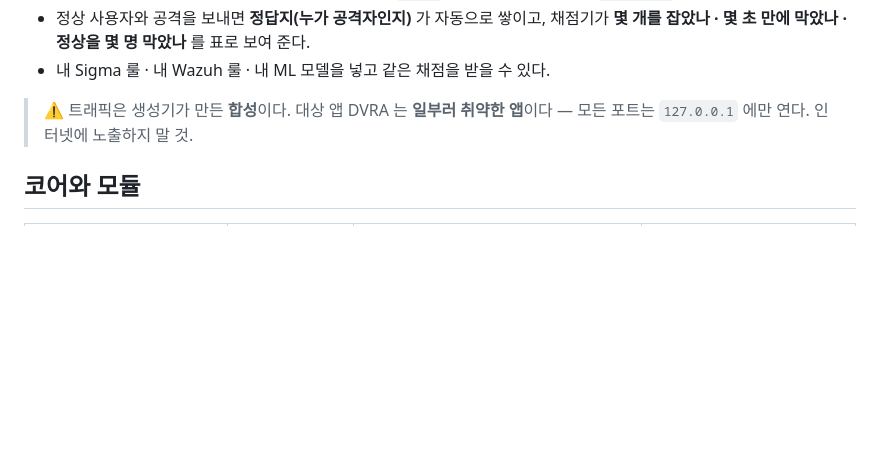
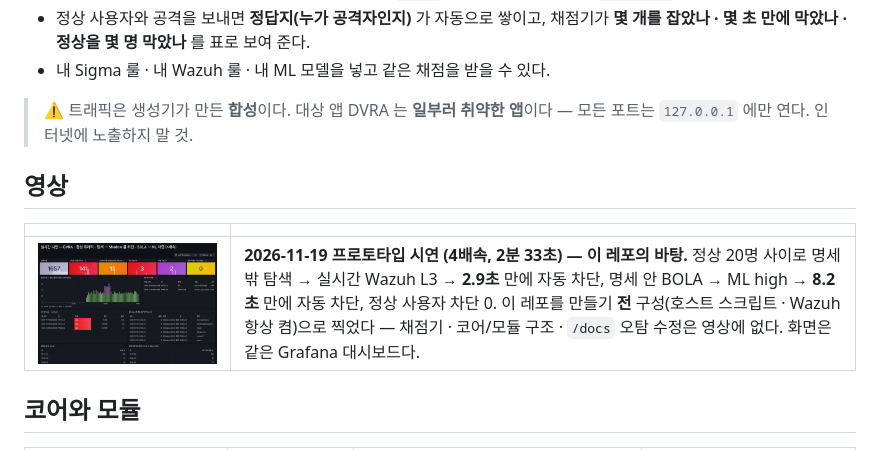
Before and after one commit to zeldaim/api-defense-lab, a Markdown page: README.md, the part around the change. Drawn GitHub-style; pictures changed too: docs/media/prototype_demo_poster.jpg (added); blank space fills up the shorter version.

Commit message:
docs: 프로토타입 시연 영상(2026-11-19, 4배속) README 영상 칸에

```diff
--- a/README.md
+++ b/README.md
@@ -10,6 +10,12 @@
 - 내 Sigma 룰 · 내 Wazuh 룰 · 내 ML 모델을 넣고 같은 채점을 받을 수 있다.
 
 > ⚠️ 트래픽은 생성기가 만든 **합성**이다. 대상 앱 DVRA 는 **일부러 취약한 앱**이다 — 모든 포트는 `127.0.0.1` 에만 연다. 인터넷에 노출하지 말 것.
+
+## 영상
+
+| | |
+|---|---|
+| [![프로토타입 시연](docs/media/prototype_demo_poster.jpg)](docs/media/prototype_demo_2026-11-19_4x.mp4) | **2026-11-19 프로토타입 시연 (4배속, 2분 33초) — 이 레포의 바탕.** 정상 20명 사이로 명세 밖 탐색 → 실시간 Wazuh L3 → **2.9초** 만에 자동 차단, 명세 안 BOLA → ML high → **8.2초** 만에 자동 차단, 정상 사용자 차단 0. 이 레포를 만들기 **전** 구성(호스트 스크립트 · Wazuh 항상 켬)으로 찍었다 — 채점기 · 코어/모듈 구조 · `/docs` 오탐 수정은 영상에 없다. 화면은 같은 Grafana 대시보드다. |
 
 ## 코어와 모듈
 
```
Also changed, not shown: 1 other file.
